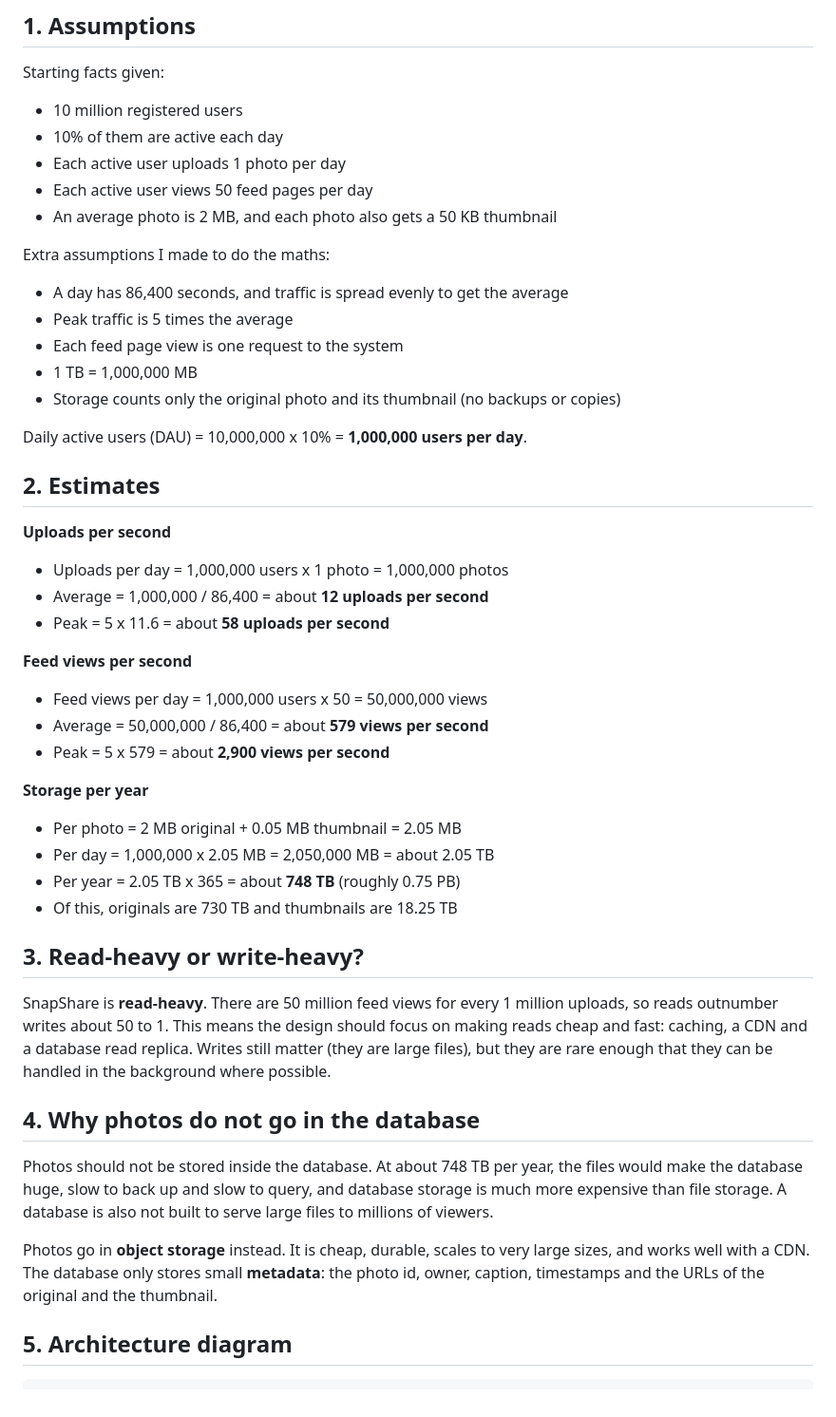
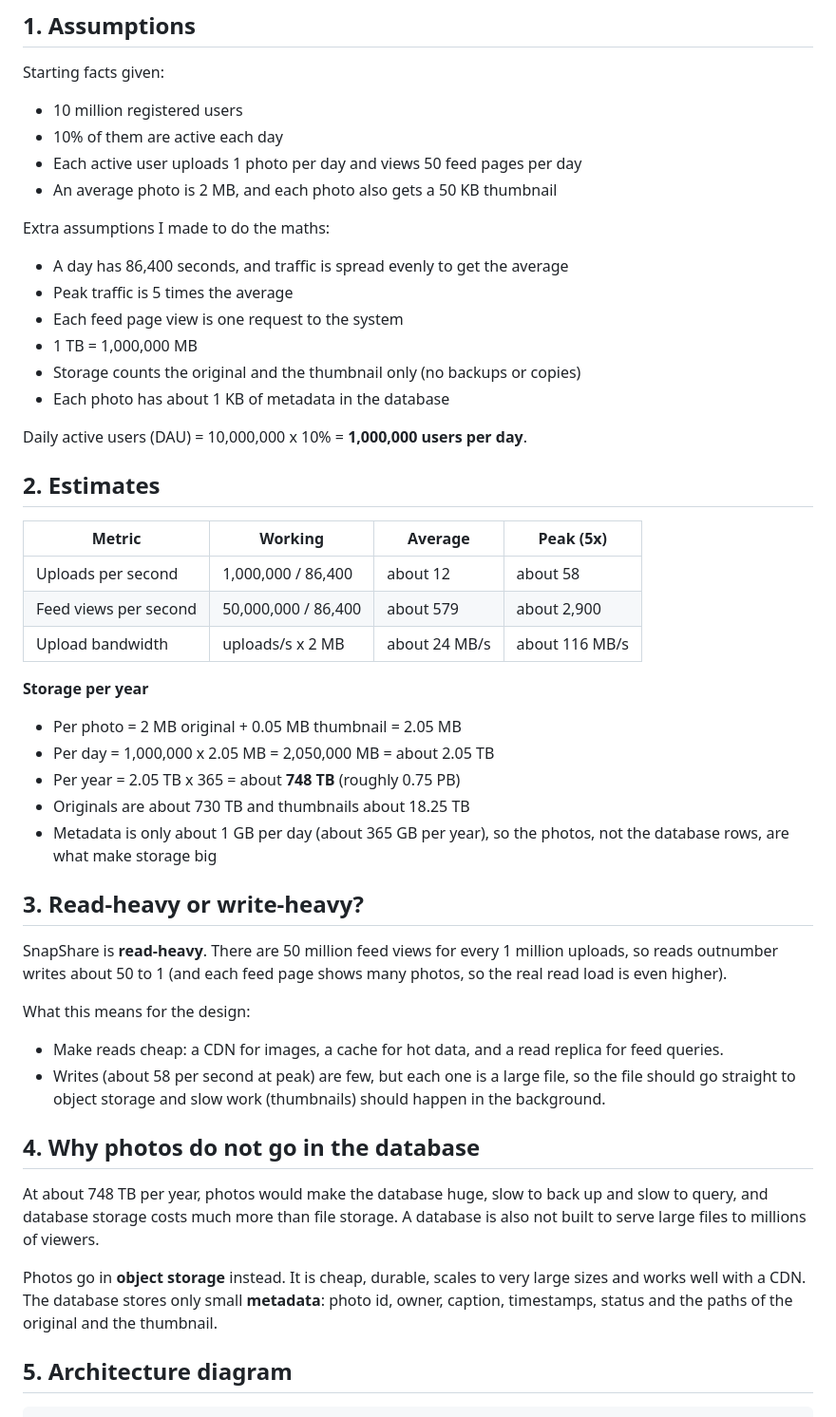
Before and after one commit to Faith-jebet/web-foundations-days, a Markdown page: day7/photo-app-scaling.md, the part around one of its changes. Shown at 95% size. GitHub-like rendering.

```diff
--- a/day7/photo-app-scaling.md
+++ b/day7/photo-app-scaling.md
@@ -8,8 +8,7 @@ Starting facts given:
 
 - 10 million registered users
 - 10% of them are active each day
-- Each active user uploads 1 photo per day
-- Each active user views 50 feed pages per day
+- Each active user uploads 1 photo per day and views 50 feed pages per day
 - An average photo is 2 MB, and each photo also gets a 50 KB thumbnail
 
 Extra assumptions I made to do the maths:
@@ -18,40 +17,41 @@ Extra assumptions I made to do the maths:
 - Peak traffic is 5 times the average
 - Each feed page view is one request to the system
 - 1 TB = 1,000,000 MB
-- Storage counts only the original photo and its thumbnail (no backups or copies)
+- Storage counts the original and the thumbnail only (no backups or copies)
+- Each photo has about 1 KB of metadata in the database
 
 Daily active users (DAU) = 10,000,000 x 10% = **1,000,000 users per day**.
 
 ## 2. Estimates
 
-**Uploads per second**
-
-- Uploads per day = 1,000,000 users x 1 photo = 1,000,000 photos
-- Average = 1,000,000 / 86,400 = about **12 uploads per second**
-- Peak = 5 x 11.6 = about **58 uploads per second**
-
-**Feed views per second**
-
-- Feed views per day = 1,000,000 users x 50 = 50,000,000 views
-- Average = 50,000,000 / 86,400 = about **579 views per second**
-- Peak = 5 x 579 = about **2,900 views per second**
+| Metric | Working | Average | Peak (5x) |
+|---|---|---|---|
+| Uploads per second | 1,000,000 / 86,400 | about 12 | about 58 |
+| Feed views per second | 50,000,000 / 86,400 | about 579 | about 2,900 |
+| Upload bandwidth | uploads/s x 2 MB | about 24 MB/s | about 116 MB/s |
 
 **Storage per year**
 
 - Per photo = 2 MB original + 0.05 MB thumbnail = 2.05 MB
 - Per day = 1,000,000 x 2.05 MB = 2,050,000 MB = about 2.05 TB
 - Per year = 2.05 TB x 365 = about **748 TB** (roughly 0.75 PB)
-- Of this, originals are 730 TB and thumbnails are 18.25 TB
+- Originals are about 730 TB and thumbnails about 18.25 TB
+- Metadata is only about 1 GB per day (about 365 GB per year), so the photos, not the database rows, are what make storage big
 
 ## 3. Read-heavy or write-heavy?
 
-SnapShare is **read-heavy**. There are 50 million feed views for every 1 million uploads, so reads outnumber writes about 50 to 1. This means the design should focus on making reads cheap and fast: caching, a CDN and a database read replica. Writes still matter (they are large files), but they are rare enough that they can be handled in the background where possible.
+SnapShare is **read-heavy**. There are 50 million feed views for every 1 million uploads, so reads outnumber writes about 50 to 1 (and each feed page shows many photos, so the real read load is even higher).
+
+What this means for the design:
+
+- Make reads cheap: a CDN for images, a cache for hot data, and a read replica for feed queries.
+- Writes (about 58 per second at peak) are few, but each one is a large file, so the file should go straight to object storage and slow work (thumbnails) should happen in the background.
 
 ## 4. Why photos do not go in the database
 
-Photos should not be stored inside the database. At about 748 TB per year, the files would make the database huge, slow to back up and slow to query, and database storage is much more expensive than file storage. A database is also not built to serve large files to millions of viewers.
+At about 748 TB per year, photos would make the database huge, slow to back up and slow to query, and database storage costs much more than file storage. A database is also not built to serve large files to millions of viewers.
 
-Photos go in **object storage** instead. It is cheap, durable, scales to very large sizes, and works well with a CDN. The database only stores small **metadata**: the photo id, owner, caption, timestamps and the URLs of the original and the thumbnail.
+Photos go in **object storage** instead. It is cheap, durable, scales to very large sizes and works well with a CDN. The database stores only small **metadata**: photo id, owner, caption, timestamps, status and the paths of the original and the thumbnail.
 
 ## 5. Architecture diagram
 
```
Also changed, not shown: other parts of day7/photo-app-scaling.md (+46 -56 lines).
